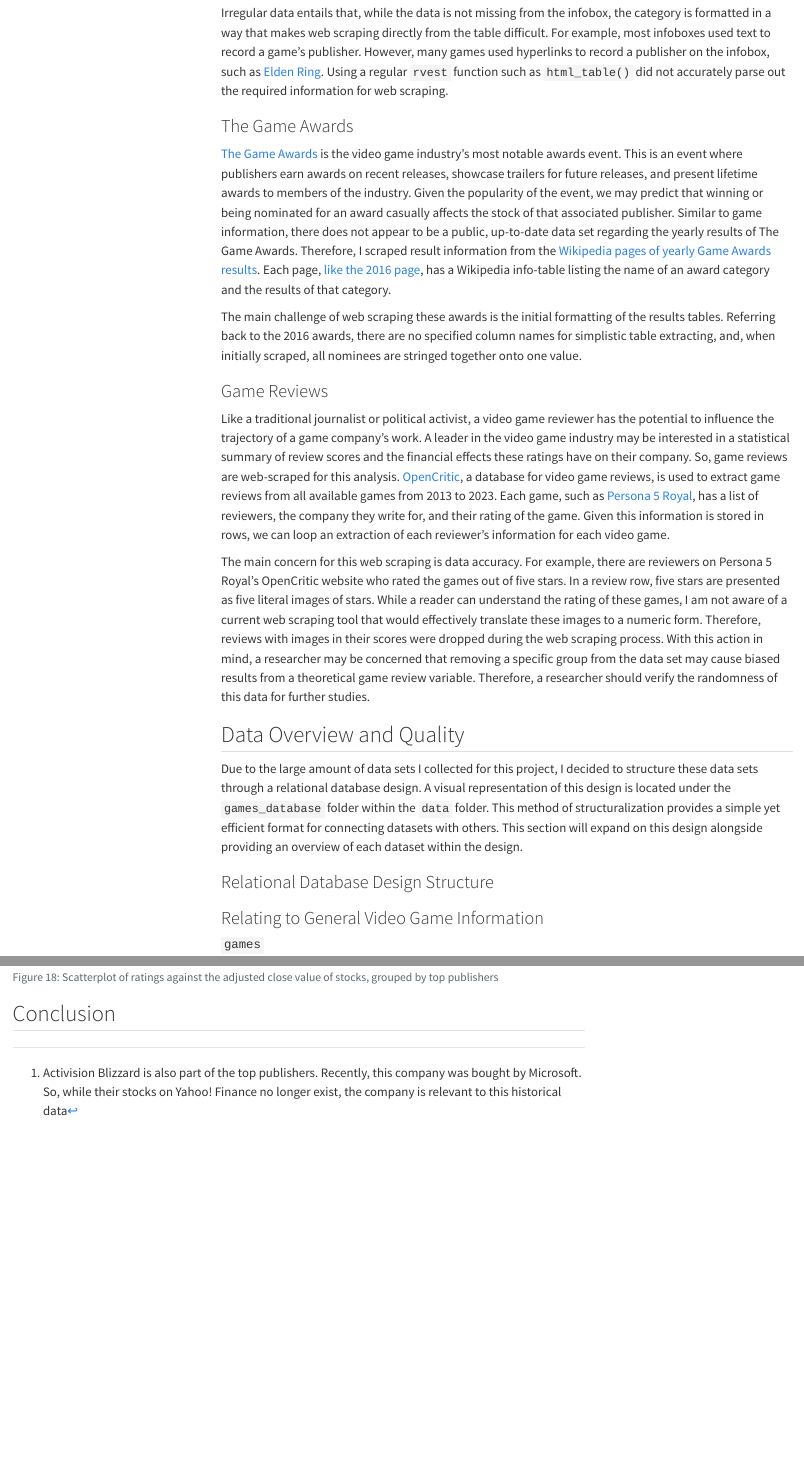
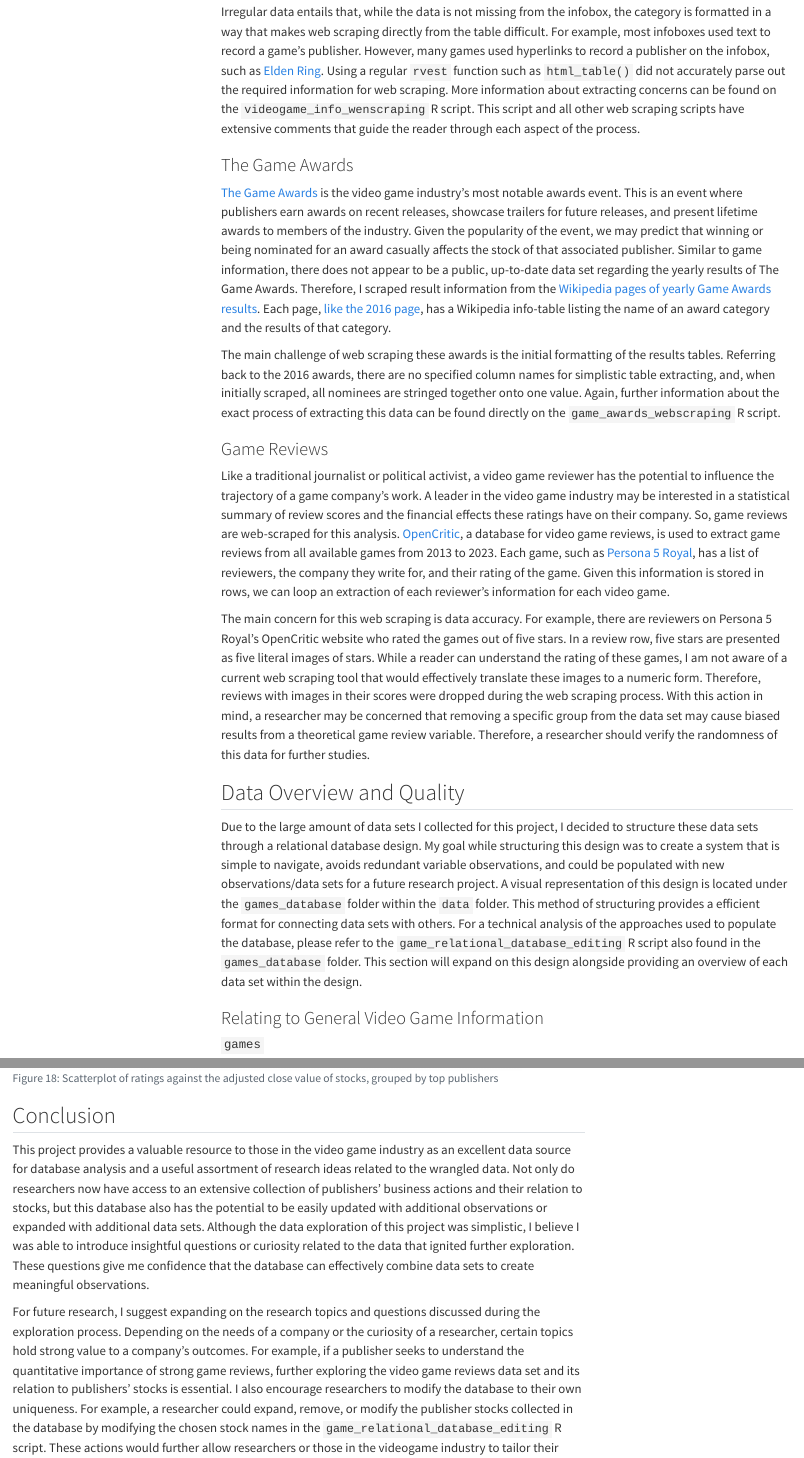
Before and after one commit to jeremyferg/videogames-webscraping-eda-jeremyferg, a Quarto document (progress_memos_and_reports/Ferguson_Jeremy_final_report.qmd): the page in a window 1100 px wide, from 1420 px down before the commit and from 1470 px down after it, so that both start at the same text, and a second part further down, joined at a grey line. Rendered offline with R 4.5, knitr and Pandoc in place of Quarto, with nearby package versions; menus at the side of the page are left out.

Commit message:
updating report for syntax

````diff
--- a/progress_memos_and_reports/Ferguson_Jeremy_final_report.qmd
+++ b/progress_memos_and_reports/Ferguson_Jeremy_final_report.qmd
@@ -41,13 +41,13 @@ There are few public data sets with general information about games, but all lac
 
 The main challenge of web scraping game information is the consistency of infoboxes across each game. Specifically, there were two main issues that many infoboxes had: missing data and irregular data. Missing data refers to completely missing categories from infoboxes. A common example of missing data was the series category. If a game was not associated with a game series, the row `series` was not in the infobox table. A simple solution to this concern is setting `series` equal to NA if the variable is not in the infobox.
 
-Irregular data entails that, while the data is not missing from the infobox, the category is formatted in a way that makes web scraping directly from the table difficult. For example, most infoboxes used text to record a game's publisher. However, many games used hyperlinks to record a publisher on the infobox, such as [Elden Ring](https://en.wikipedia.org/wiki/Elden_Ring). Using a regular `rvest` function such as `html_table()` did not accurately parse out the required information for web scraping.
+Irregular data entails that, while the data is not missing from the infobox, the category is formatted in a way that makes web scraping directly from the table difficult. For example, most infoboxes used text to record a game's publisher. However, many games used hyperlinks to record a publisher on the infobox, such as [Elden Ring](https://en.wikipedia.org/wiki/Elden_Ring). Using a regular `rvest` function such as `html_table()` did not accurately parse out the required information for web scraping. More information about extracting concerns can be found on the `videogame_info_wenscraping` R script. This script and all other web scraping scripts have extensive comments that guide the reader through each aspect of the process.
 
 ### The Game Awards
 
 [The Game Awards](https://thegameawards.com/) is the video game industry's most notable awards event. This is an event where publishers earn awards on recent releases, showcase trailers for future releases, and present lifetime awards to members of the industry. Given the popularity of the event, we may predict that winning or being nominated for an award casually affects the stock of that associated publisher. Similar to game information, there does not appear to be a public, up-to-date data set regarding the yearly results of The Game Awards. Therefore, I scraped result information from the [Wikipedia pages of yearly Game Awards results](https://en.wikipedia.org/wiki/The_Game_Awards). Each page, [like the 2016 page](https://en.wikipedia.org/wiki/The_Game_Awards_2016), has a Wikipedia info-table listing the name of an award category and the results of that category.
 
-The main challenge of web scraping these awards is the initial formatting of the results tables. Referring back to the 2016 awards, there are no specified column names for simplistic table extracting, and, when initially scraped, all nominees are stringed together onto one value.
+The main challenge of web scraping these awards is the initial formatting of the results tables. Referring back to the 2016 awards, there are no specified column names for simplistic table extracting, and, when initially scraped, all nominees are stringed together onto one value.  Again, further information about the exact process of extracting this data can be found directly on the `game_awards_webscraping` R script.
 
 ### Game Reviews
 
@@ -57,9 +57,8 @@ The main concern for this web scraping is data accuracy. For example, there are
 
 ## Data Overview and Quality
 
-Due to the large amount of data sets I collected for this project, I decided to structure these data sets through a relational database design. A visual representation of this design is located under the `games_database` folder within the `data` folder. This method of structuralization provides a simple yet efficient format for connecting datasets with others. This section will expand on this design alongside providing an overview of each dataset within the design.
+Due to the large amount of data sets I collected for this project, I decided to structure these data sets through a relational database design. My goal while structuring this design was to create a system that is simple to navigate, avoids redundant variable observations, and could be populated with new observations/data sets for a future research project. A visual representation of this design is located under the `games_database` folder within the `data` folder. This method of structuring provides a efficient format for connecting data sets with others. For a technical analysis of the approaches used to populate the database, please refer to the `game_relational_database_editing` R script also found in the `games_database` folder. This section will expand on this design alongside providing an overview of each data set within the design.
 
-### Relational Database Design Structure
 
 ### Relating to General Video Game Information
 
@@ -793,3 +792,7 @@ games |>
 ```
 
 ## Conclusion
+
+This project provides a valuable resource to those in the video game industry as an excellent data source for database analysis and a useful assortment of research ideas related to the wrangled data. Not only do researchers now have access to an extensive collection of publishers’ business actions and their relation to stocks, but this database also has the potential to be easily updated with additional observations or expanded with additional data sets. Although the data exploration of this project was simplistic, I believe I was able to introduce insightful questions or curiosity related to the data that ignited further exploration. These questions give me confidence that the database can effectively combine data sets to create meaningful observations.
+
+For future research, I suggest expanding on the research topics and questions discussed during the exploration process. Depending on the needs of a company or the curiosity of a researcher, certain topics hold strong value to a company’s outcomes. For example, if a publisher seeks to understand the quantitative importance of strong game reviews, further exploring the video game reviews data set and its relation to publishers’ stocks is essential. I also encourage researchers to modify the database to their own uniqueness. For example, a researcher could expand, remove, or modify the publisher stocks collected in the database by modifying the chosen stock names in the `game_relational_database_editing` R script. These actions would further allow researchers or those in the videogame industry to tailor their investigation to their company’s current needs.
````
Also changed, not shown: progress_memos_and_reports/Ferguson_Jeremy_final_report.html, progress_memos_and_reports/Ferguson_Jeremy_final_report.qmd (2 more changed lines).
